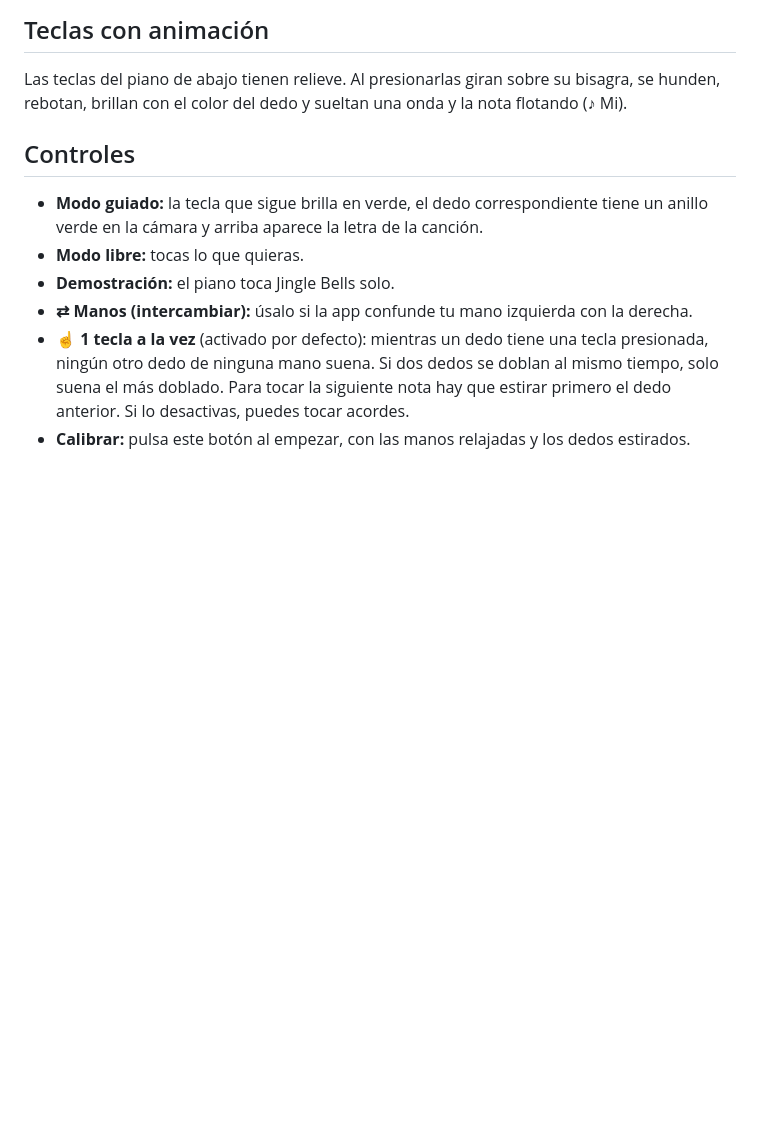
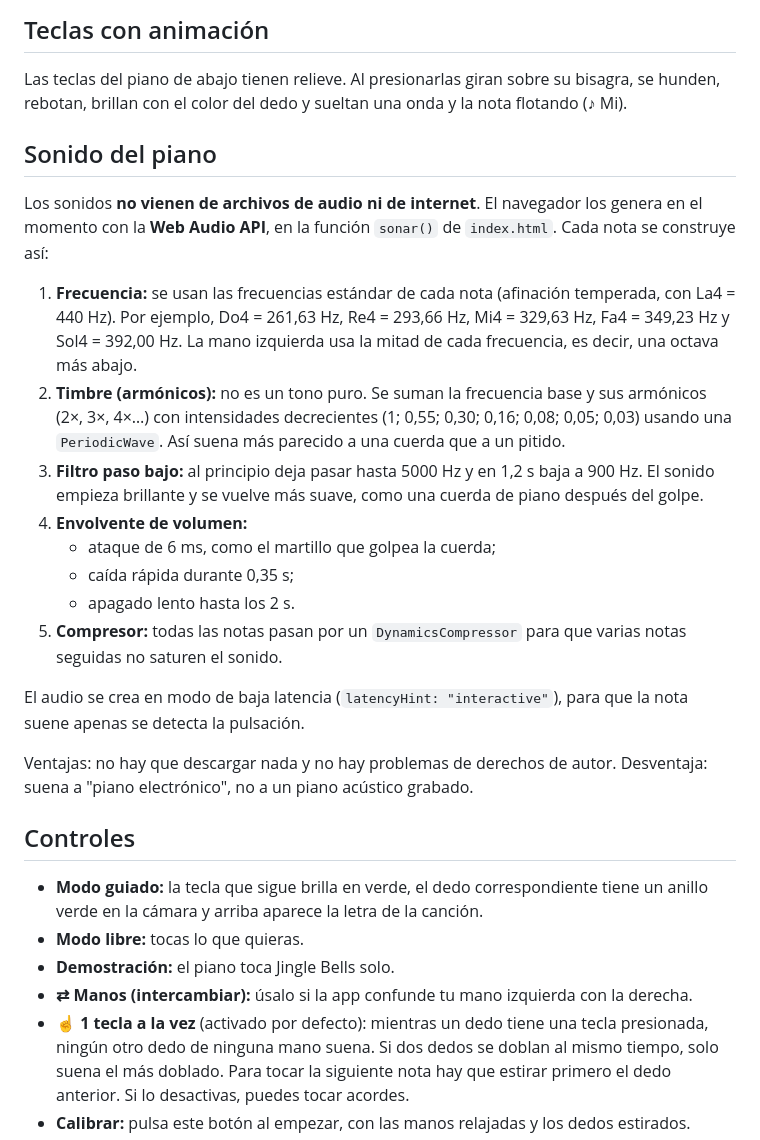
Before and after one commit to JorgeLuquetta/Proyecto-piano-virtual, a Markdown page: README.md, the part around the change. Rendered like a GitHub page; blank space fills up the shorter version.

Commit message:
Se agregó al README de donde se sacaron los sonidos del piano
Added a section explaining how the piano sound is generated using the Web Audio API, detailing frequency, timbre, filter, volume envelope, and compressor settings.

```diff
--- a/README.md
+++ b/README.md
@@ -26,6 +26,22 @@ Abre `index.html` con **Chrome o Edge**, pulsa **Activar cámara** y acepta el p
 
 ## Teclas con animación
 Las teclas del piano de abajo tienen relieve. Al presionarlas giran sobre su bisagra, se hunden, rebotan, brillan con el color del dedo y sueltan una onda y la nota flotando (♪ Mi).
+
+## Sonido del piano
+Los sonidos **no vienen de archivos de audio ni de internet**. El navegador los genera en el momento con la **Web Audio API**, en la función `sonar()` de `index.html`. Cada nota se construye así:
+
+1. **Frecuencia:** se usan las frecuencias estándar de cada nota (afinación temperada, con La4 = 440 Hz). Por ejemplo, Do4 = 261,63 Hz, Re4 = 293,66 Hz, Mi4 = 329,63 Hz, Fa4 = 349,23 Hz y Sol4 = 392,00 Hz. La mano izquierda usa la mitad de cada frecuencia, es decir, una octava más abajo.
+2. **Timbre (armónicos):** no es un tono puro. Se suman la frecuencia base y sus armónicos (2×, 3×, 4×…) con intensidades decrecientes (1; 0,55; 0,30; 0,16; 0,08; 0,05; 0,03) usando una `PeriodicWave`. Así suena más parecido a una cuerda que a un pitido.
+3. **Filtro paso bajo:** al principio deja pasar hasta 5000 Hz y en 1,2 s baja a 900 Hz. El sonido empieza brillante y se vuelve más suave, como una cuerda de piano después del golpe.
+4. **Envolvente de volumen:**
+   - ataque de 6 ms, como el martillo que golpea la cuerda;
+   - caída rápida durante 0,35 s;
+   - apagado lento hasta los 2 s.
+5. **Compresor:** todas las notas pasan por un `DynamicsCompressor` para que varias notas seguidas no saturen el sonido.
+
+El audio se crea en modo de baja latencia (`latencyHint: "interactive"`), para que la nota suene apenas se detecta la pulsación.
+
+Ventajas: no hay que descargar nada y no hay problemas de derechos de autor. Desventaja: suena a "piano electrónico", no a un piano acústico grabado.
 
 ## Controles
 - **Modo guiado:** la tecla que sigue brilla en verde, el dedo correspondiente tiene un anillo verde en la cámara y arriba aparece la letra de la canción.
```
